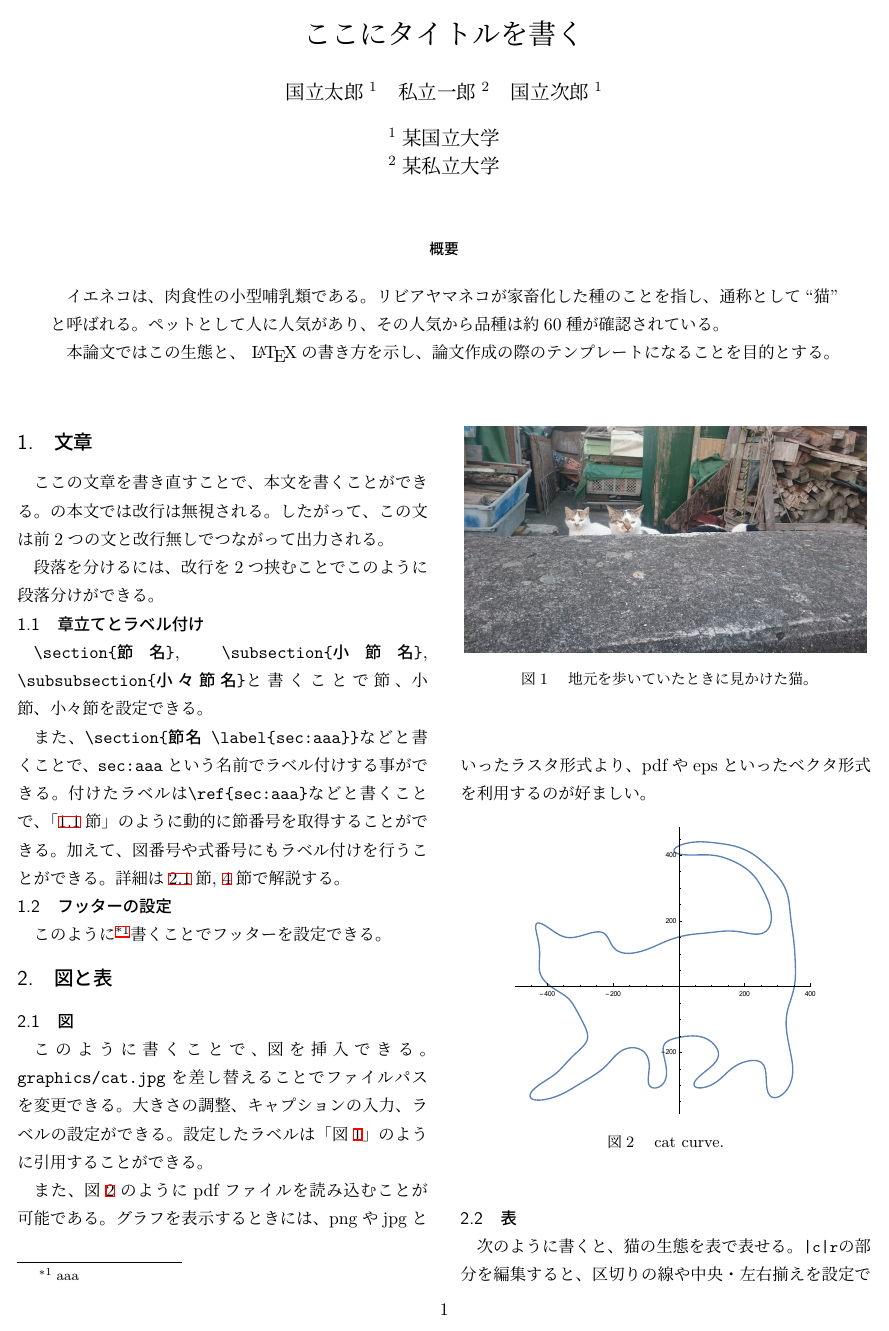
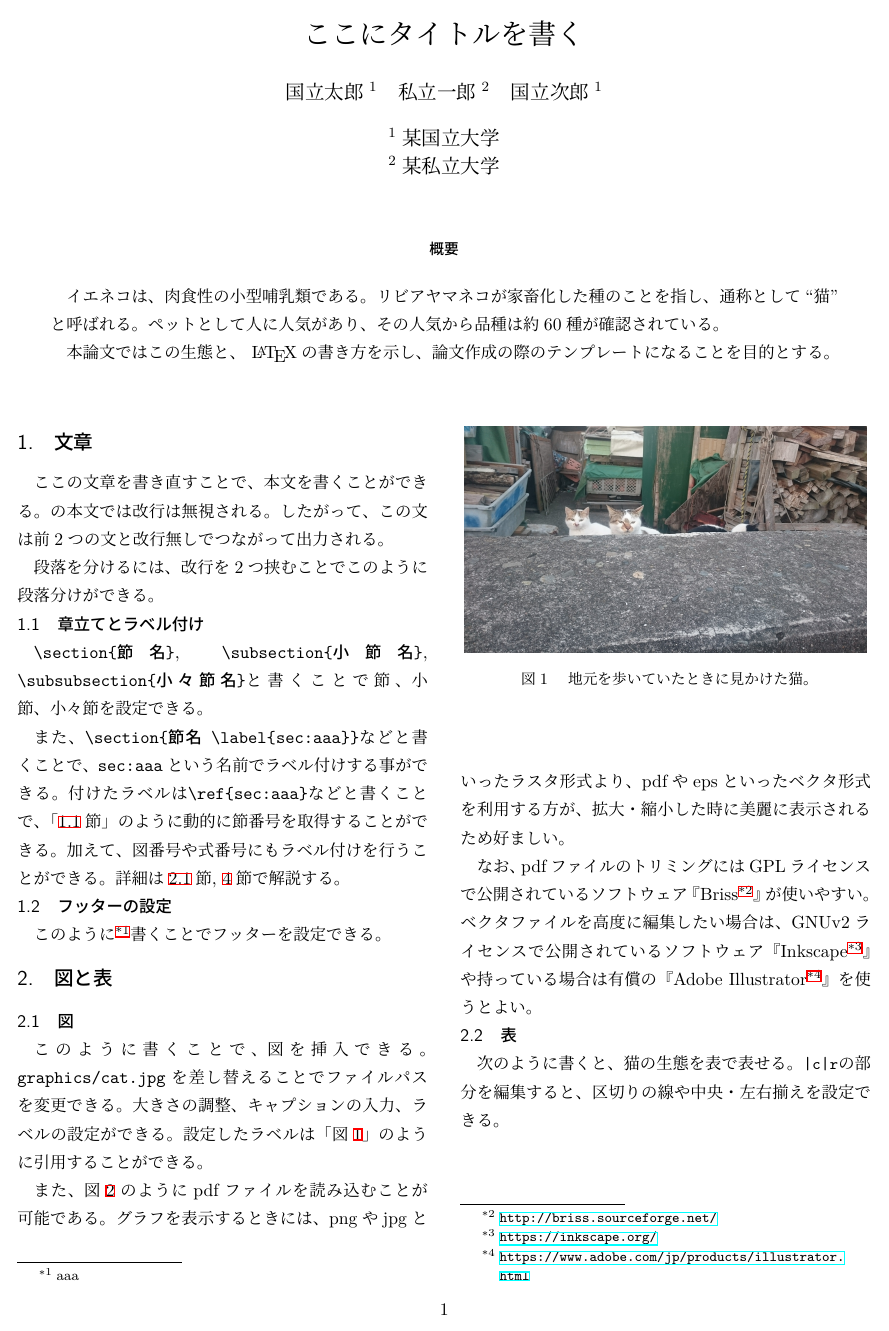
Before and after one commit to ads-ad-itcenter/latex_maker, a LaTeX document (workdir/main.tex): page 1 of 3. Compiled offline with upLaTeX and dvipdfmx.

Commit message:
#3 pdfの編集方法について記述を追加

```diff
--- a/workdir/main.tex
+++ b/workdir/main.tex
@@ -114,7 +114,11 @@
 \end{figure}
 
 また、図\ref{graph:cat_curve}のようにpdfファイルを読み込むことが可能である。
-グラフを表示するときには、pngやjpgといったラスタ形式より、pdfやepsといったベクタ形式を利用するのが好ましい。
+グラフを表示するときには、pngやjpgといったラスタ形式より、pdfやepsといったベクタ形式を利用する方が、拡大・縮小した時に美麗に表示されるため好ましい。
+
+なお、pdfファイルのトリミングにはGPLライセンスで公開されているソフトウェア『Briss\footnote{\url{http://briss.sourceforge.net/}}』が使いやすい。
+ベクタファイルを高度に編集したい場合は、GNUv2ライセンスで公開されているソフトウェア『Inkscape\footnote{\url{https://inkscape.org/}}』
+や持っている場合は有償の『Adobe Illustrator\footnote{\url{https://www.adobe.com/jp/products/illustrator.html}}』を使うとよい。
 
 \begin{figure}[tbh]
     \begin{center}
```
